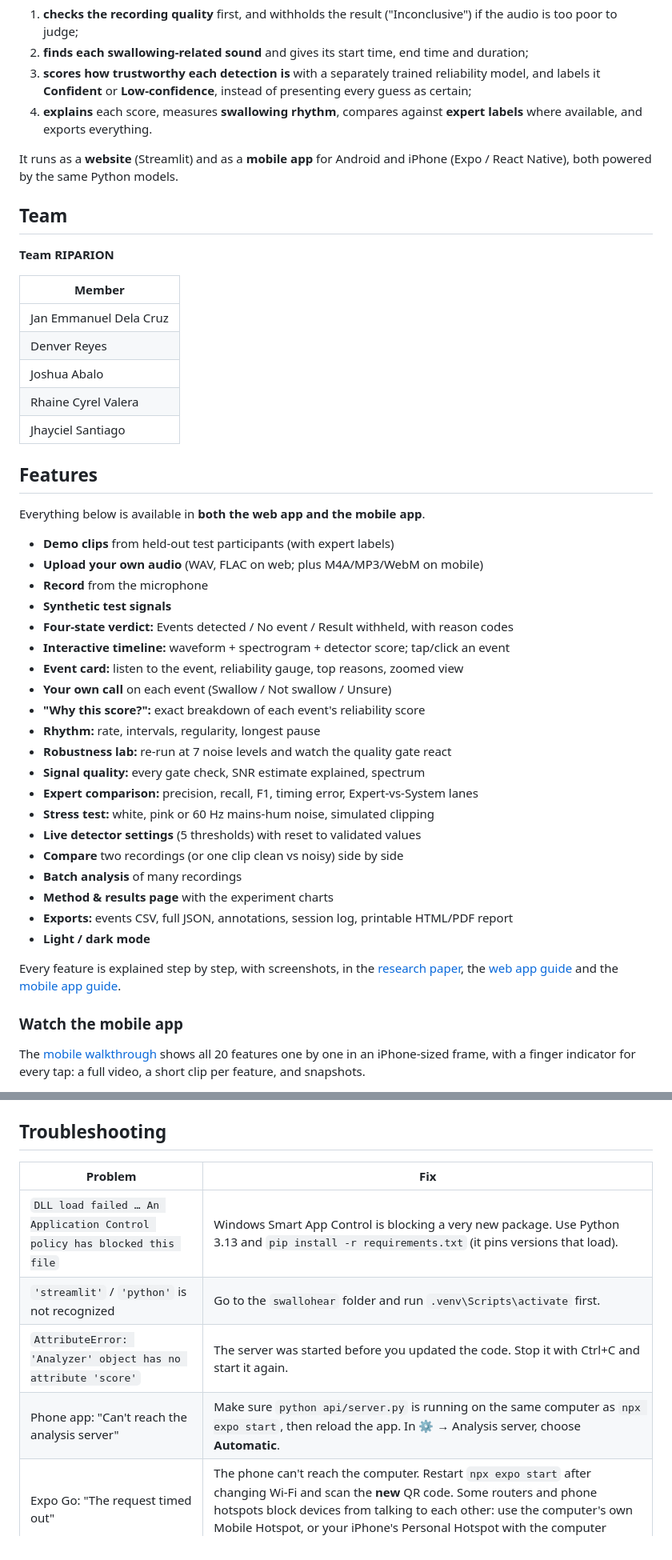
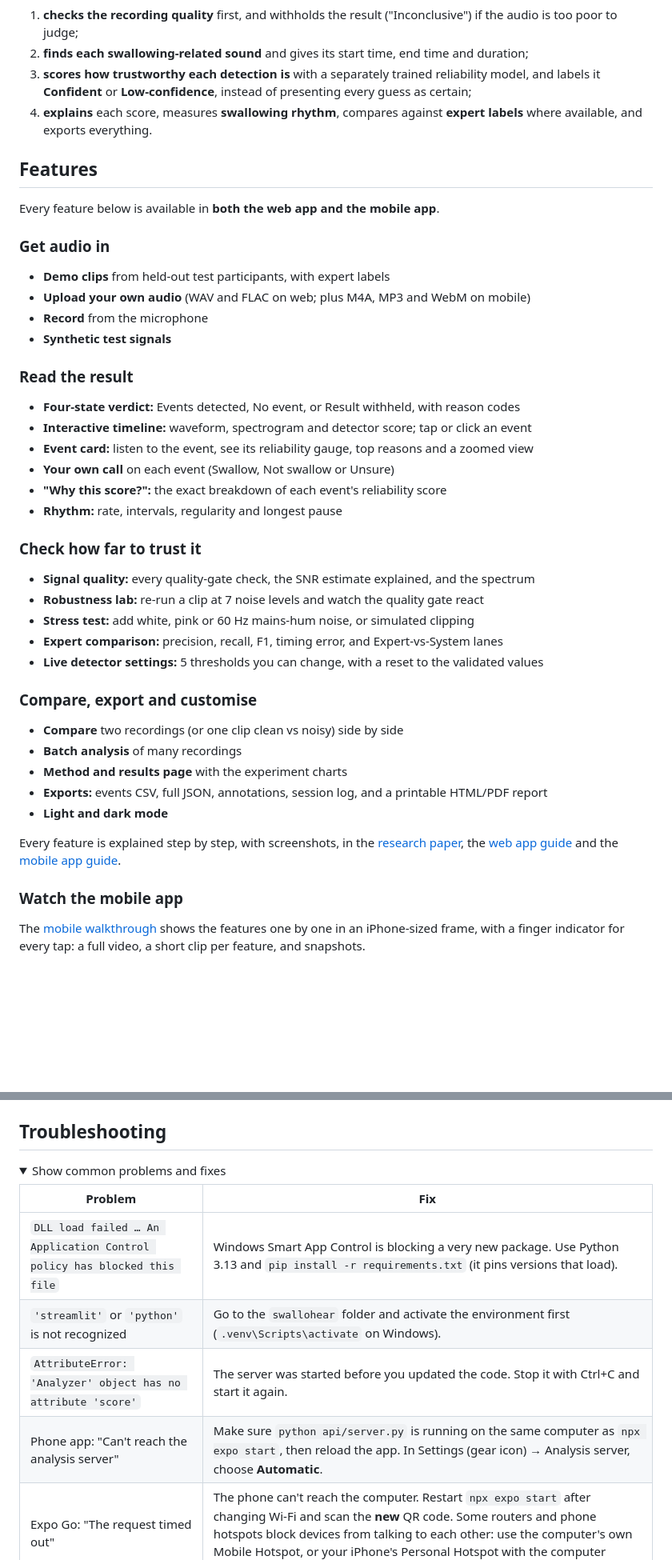
Before and after one commit to jedelacruz/SWALLOhear, a Markdown page: README.md, 2 parts joined by grey strips. Shown at 80% size. Drawn GitHub-style; folded sections open; blank space fills up the shorter version.

```diff
--- a/README.md
+++ b/README.md
@@ -59,52 +78,48 @@ SWALLOHear is built around that reliability gap. For every recording it:
 4. **explains** each score, measures **swallowing rhythm**, compares against **expert labels** where available, and
    exports everything.
 
-It runs as a **website** (Streamlit) and as a **mobile app** for Android and iPhone (Expo / React Native), both powered
-by the same Python models.
-
-## Team
-
-**Team RIPARION**
-
-| Member |
-|---|
-| Jan Emmanuel Dela Cruz |
-| Denver Reyes |
-| Joshua Abalo |
-| Rhaine Cyrel Valera |
-| Jhayciel Santiago |
-
 ## Features
 
-Everything below is available in **both the web app and the mobile app**.
+Every feature below is available in **both the web app and the mobile app**.
 
-- **Demo clips** from held-out test participants (with expert labels)
-- **Upload your own audio** (WAV, FLAC on web; plus M4A/MP3/WebM on mobile)
+### Get audio in
+
+- **Demo clips** from held-out test participants, with expert labels
+- **Upload your own audio** (WAV and FLAC on web; plus M4A, MP3 and WebM on mobile)
 - **Record** from the microphone
 - **Synthetic test signals**
-- **Four-state verdict:** Events detected / No event / Result withheld, with reason codes
-- **Interactive timeline:** waveform + spectrogram + detector score; tap/click an event
-- **Event card:** listen to the event, reliability gauge, top reasons, zoomed view
-- **Your own call** on each event (Swallow / Not swallow / Unsure)
-- **"Why this score?":** exact breakdown of each event's reliability score
-- **Rhythm:** rate, intervals, regularity, longest pause
-- **Robustness lab:** re-run at 7 noise levels and watch the quality gate react
-- **Signal quality:** every gate check, SNR estimate explained, spectrum
-- **Expert comparison:** precision, recall, F1, timing error, Expert-vs-System lanes
-- **Stress test:** white, pink or 60 Hz mains-hum noise, simulated clipping
-- **Live detector settings** (5 thresholds) with reset to validated values
+
+### Read the result
+
+- **Four-state verdict:** Events detected, No event, or Result withheld, with reason codes
+- **Interactive timeline:** waveform, spectrogram and detector score; tap or click an event
+- **Event card:** listen to the event, see its reliability gauge, top reasons and a zoomed view
+- **Your own call** on each event (Swallow, Not swallow or Unsure)
+- **"Why this score?":** the exact breakdown of each event's reliability score
+- **Rhythm:** rate, intervals, regularity and longest pause
+
+### Check how far to trust it
+
+- **Signal quality:** every quality-gate check, the SNR estimate explained, and the spectrum
+- **Robustness lab:** re-run a clip at 7 noise levels and watch the quality gate react
+- **Stress test:** add white, pink or 60 Hz mains-hum noise, or simulated clipping
+- **Expert comparison:** precision, recall, F1, timing error, and Expert-vs-System lanes
+- **Live detector settings:** 5 thresholds you can change, with a reset to the validated values
+
+### Compare, export and customise
+
 - **Compare** two recordings (or one clip clean vs noisy) side by side
 - **Batch analysis** of many recordings
-- **Method & results page** with the experiment charts
-- **Exports:** events CSV, full JSON, annotations, session log, printable HTML/PDF report
-- **Light / dark mode**
+- **Method and results page** with the experiment charts
+- **Exports:** events CSV, full JSON, annotations, session log, and a printable HTML/PDF report
+- **Light and dark mode**
 
 Every feature is explained step by step, with screenshots, in the [research paper](docs/SWALLOHear_Research_Paper.md#7-user-guide),
 the [web app guide](docs/APP_GUIDE.md) and the [mobile app guide](docs/MOBILE_GUIDE.md).
 
 ### Watch the mobile app
 
-The [mobile walkthrough](docs/mobile-demo/README.md) shows all 20 features one by one in an iPhone-sized frame, with a
+The [mobile walkthrough](docs/mobile-demo/README.md) shows the features one by one in an iPhone-sized frame, with a
 finger indicator for every tap: a full video, a short clip per feature, and snapshots.
 
 <div align="center">
@@ -284,12 +334,15 @@ Random seeds are fixed. Steps 3–6 take about 30 minutes on a laptop CPU.
 
 ## Troubleshooting
+
+<details>
+<summary>Show common problems and fixes</summary>
 
 | Problem | Fix |
 |---|---|
 | `DLL load failed … An Application Control policy has blocked this file` | Windows Smart App Control is blocking a very new package. Use Python 3.13 and `pip install -r requirements.txt` (it pins versions that load). |
-| `'streamlit'` / `'python'` is not recognized | Go to the `swallohear` folder and run `.venv\Scripts\activate` first. |
+| `'streamlit'` or `'python'` is not recognized | Go to the `swallohear` folder and activate the environment first (`.venv\Scripts\activate` on Windows). |
 | `AttributeError: 'Analyzer' object has no attribute 'score'` | The server was started before you updated the code. Stop it with Ctrl+C and start it again. |
-| Phone app: "Can't reach the analysis server" | Make sure `python api/server.py` is running on the same computer as `npx expo start`, then reload the app. In ⚙ → Analysis server, choose **Automatic**. |
+| Phone app: "Can't reach the analysis server" | Make sure `python api/server.py` is running on the same computer as `npx expo start`, then reload the app. In Settings (gear icon) → Analysis server, choose **Automatic**. |
 | Expo Go: "The request timed out" | The phone can't reach the computer. Restart `npx expo start` after changing Wi-Fi and scan the **new** QR code. Some routers and phone hotspots block devices from talking to each other: use the computer's own Mobile Hotspot, or your iPhone's Personal Hotspot with the computer joined to it. |
 | iPhone: "You need to be signed in to Expo Go and Expo CLI" | Sign in to the same Expo account in Expo Go and with `npx expo login --no-browser` on the computer. |
 | Blank page after restarting a server | Reload the browser tab. |
```
Also changed, not shown: other parts of README.md (+141 -72 lines).
